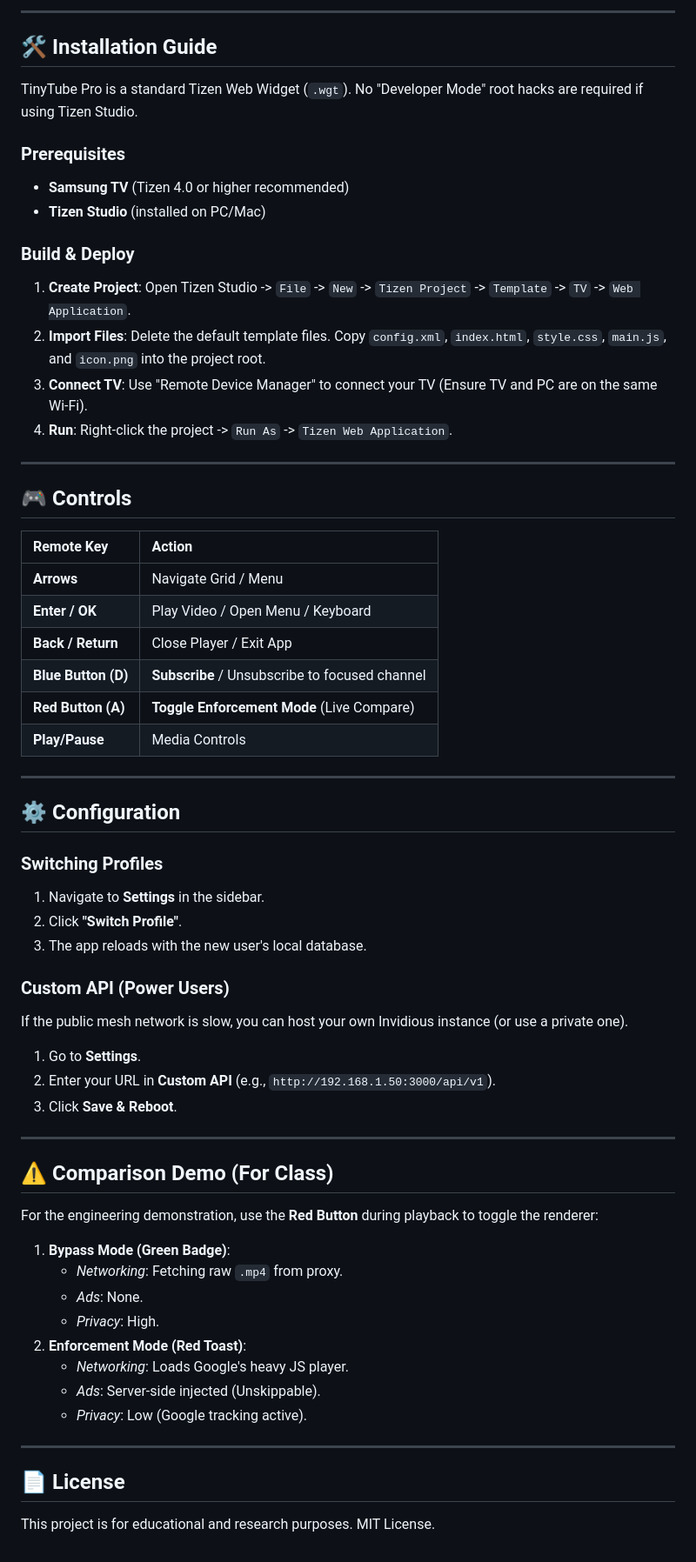
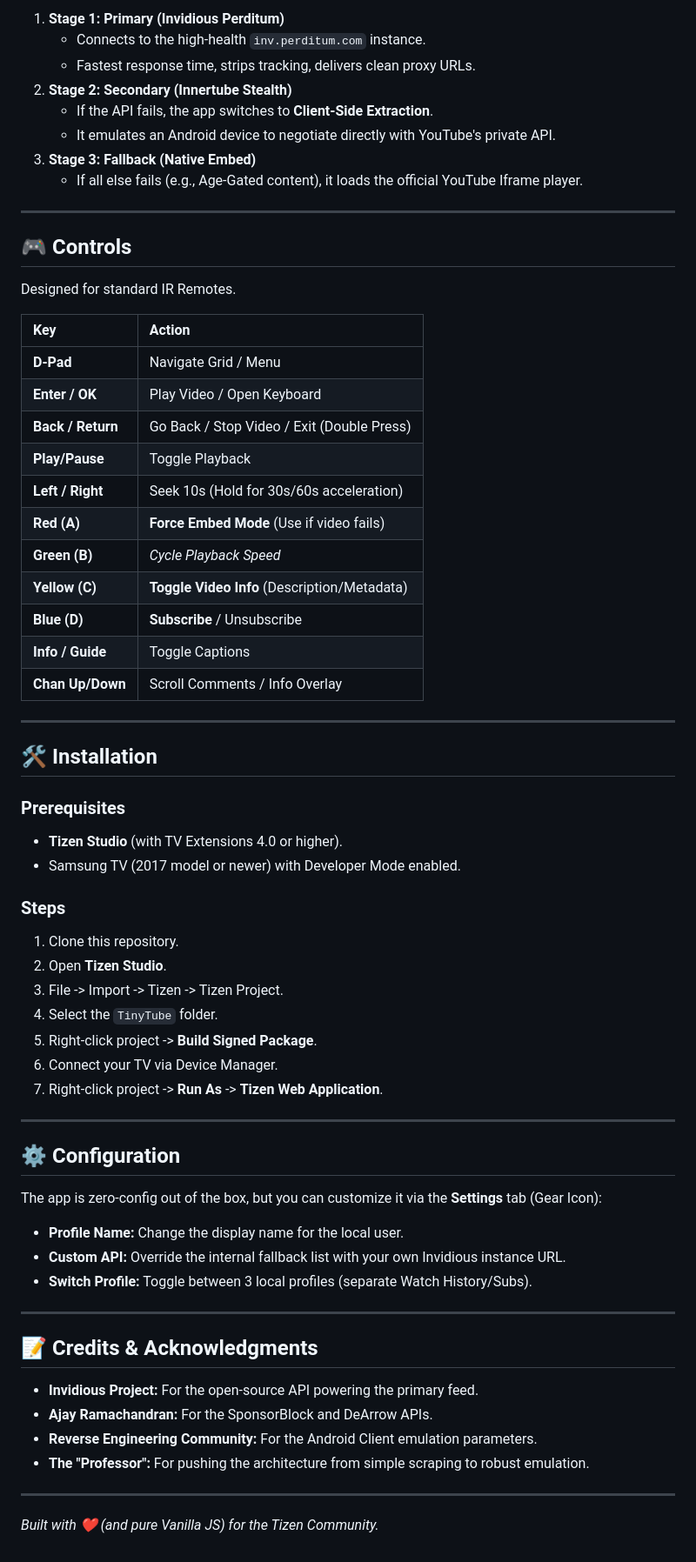
Before and after one commit to ZilverZtream/TinyTube, a Markdown page: README.md, the part around one of its changes. Shown at 87% size. GitHub-like rendering.

Commit message:
Revise README for version 11.1 and features
Updated versioning and key features in README.

```diff
--- a/README.md
+++ b/README.md
@@ -45,66 +37,69 @@ On boot, the `Network.connect()` module performs a race-condition latency check
 
----
-
-## 🛠️ Installation Guide
-
-TinyTube Pro is a standard Tizen Web Widget (`.wgt`). No "Developer Mode" root hacks are required if using Tizen Studio.
-
-### Prerequisites
-* **Samsung TV** (Tizen 4.0 or higher recommended)
-* **Tizen Studio** (installed on PC/Mac)
-
-### Build & Deploy
-1.  **Create Project**: Open Tizen Studio -> `File` -> `New` -> `Tizen Project` -> `Template` -> `TV` -> `Web Application`.
-2.  **Import Files**: Delete the default template files. Copy `config.xml`, `index.html`, `style.css`, `main.js`, and `icon.png` into the project root.
-3.  **Connect TV**: Use "Remote Device Manager" to connect your TV (Ensure TV and PC are on the same Wi-Fi).
-4.  **Run**: Right-click the project -> `Run As` -> `Tizen Web Application`.
+1.  **Stage 1: Primary (Invidious Perditum)**
+    * Connects to the high-health `inv.perditum.com` instance.
+    * Fastest response time, strips tracking, delivers clean proxy URLs.
+2.  **Stage 2: Secondary (Innertube Stealth)**
+    * If the API fails, the app switches to **Client-Side Extraction**.
+    * It emulates an Android device to negotiate directly with YouTube's private API.
+3.  **Stage 3: Fallback (Native Embed)**
+    * If all else fails (e.g., Age-Gated content), it loads the official YouTube Iframe player.
 
 ---
 
 ## 🎮 Controls
 
-| Remote Key | Action |
+Designed for standard IR Remotes.
+
+| Key | Action |
 | :--- | :--- |
-| **Arrows** | Navigate Grid / Menu |
-| **Enter / OK** | Play Video / Open Menu / Keyboard |
-| **Back / Return** | Close Player / Exit App |
-| **Blue Button (D)** | **Subscribe** / Unsubscribe to focused channel |
-| **Red Button (A)** | **Toggle Enforcement Mode** (Live Compare) |
-| **Play/Pause** | Media Controls |
+| **D-Pad** | Navigate Grid / Menu |
+| **Enter / OK** | Play Video / Open Keyboard |
+| **Back / Return** | Go Back / Stop Video / Exit (Double Press) |
+| **Play/Pause** | Toggle Playback |
+| **Left / Right** | Seek 10s (Hold for 30s/60s acceleration) |
+| **Red (A)** | **Force Embed Mode** (Use if video fails) |
+| **Green (B)** | *Cycle Playback Speed* |
+| **Yellow (C)** | **Toggle Video Info** (Description/Metadata) |
+| **Blue (D)** | **Subscribe** / Unsubscribe |
+| **Info / Guide** | Toggle Captions |
+| **Chan Up/Down** | Scroll Comments / Info Overlay |
+
+---
+
+## 🛠️ Installation
+
+### Prerequisites
+* **Tizen Studio** (with TV Extensions 4.0 or higher).
+* Samsung TV (2017 model or newer) with Developer Mode enabled.
+
+### Steps
+1.  Clone this repository.
+2.  Open **Tizen Studio**.
+3.  File -> Import -> Tizen -> Tizen Project.
+4.  Select the `TinyTube` folder.
+5.  Right-click project -> **Build Signed Package**.
+6.  Connect your TV via Device Manager.
+7.  Right-click project -> **Run As** -> **Tizen Web Application**.
 
 ---
 
 ## ⚙️ Configuration
 
-### Switching Profiles
-1.  Navigate to **Settings** in the sidebar.
-2.  Click **"Switch Profile"**.
-3.  The app reloads with the new user's local database.
+The app is zero-config out of the box, but you can customize it via the **Settings** tab (Gear Icon):
 
-### Custom API (Power Users)
-If the public mesh network is slow, you can host your own Invidious instance (or use a private one).
-1.  Go to **Settings**.
-2.  Enter your URL in **Custom API** (e.g., `http://192.168.1.50:3000/api/v1`).
-3.  Click **Save & Reboot**.
+* **Profile Name:** Change the display name for the local user.
+* **Custom API:** Override the internal fallback list with your own Invidious instance URL.
+* **Switch Profile:** Toggle between 3 local profiles (separate Watch History/Subs).
 
 ---
 
-## ⚠️ Comparison Demo (For Class)
+## 📝 Credits & Acknowledgments
 
-For the engineering demonstration, use the **Red Button** during playback to toggle the renderer:
-
-1.  **Bypass Mode (Green Badge)**:
-    * *Networking*: Fetching raw `.mp4` from proxy.
-    * *Ads*: None.
-    * *Privacy*: High.
-2.  **Enforcement Mode (Red Toast)**:
-    * *Networking*: Loads Google's heavy JS player.
-    * *Ads*: Server-side injected (Unskippable).
-    * *Privacy*: Low (Google tracking active).
+* **Invidious Project:** For the open-source API powering the primary feed.
+* **Ajay Ramachandran:** For the SponsorBlock and DeArrow APIs.
+* **Reverse Engineering Community:** For the Android Client emulation parameters.
+* **The "Professor":** For pushing the architecture from simple scraping to robust emulation.
 
 ---
 
-## 📄 License
-
-This project is for educational and research purposes.
-MIT License.
+*Built with ❤️ (and pure Vanilla JS) for the Tizen Community.*
```
Also changed, not shown: other parts of README.md (+23 -31 lines).
